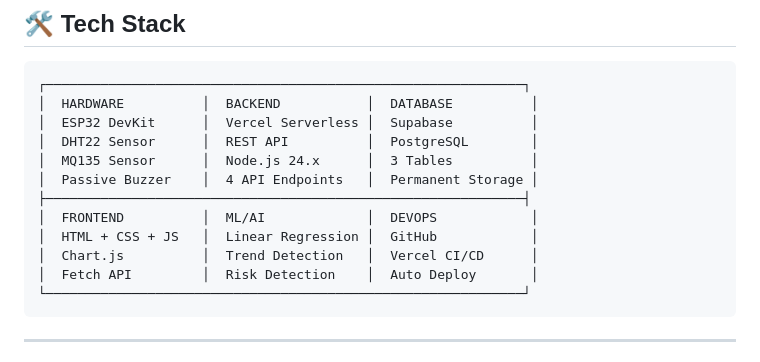
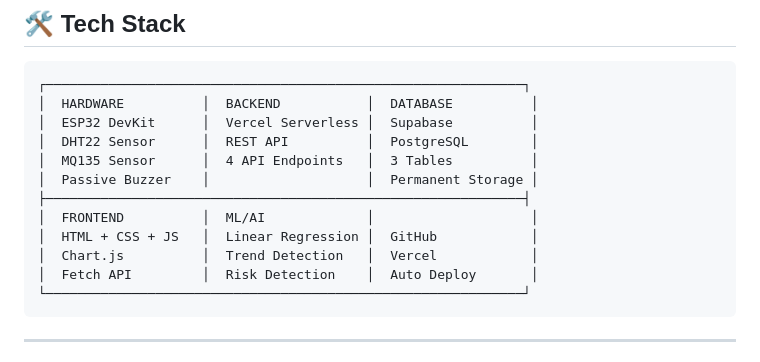
Before and after one commit to shikhar11x/IoT-Based-Smart-Classroom-Environment-Monitoring-System-6th-SEM, a Markdown page: README.md, the part around the change. Rendered like a GitHub page.

````diff
--- a/README.md
+++ b/README.md
@@ -70,12 +70,12 @@ This project solves that problem by deploying a fully automated IoT system that:
 │  HARDWARE          │  BACKEND           │  DATABASE          │
 │  ESP32 DevKit      │  Vercel Serverless │  Supabase          │
 │  DHT22 Sensor      │  REST API          │  PostgreSQL        │
-│  MQ135 Sensor      │  Node.js 24.x      │  3 Tables          │
-│  Passive Buzzer    │  4 API Endpoints   │  Permanent Storage │
+│  MQ135 Sensor      │  4 API Endpoints   │  3 Tables          │
+│  Passive Buzzer    │                    │  Permanent Storage │
 ├─────────────────────────────────────────────────────────────┤
-│  FRONTEND          │  ML/AI             │  DEVOPS            │
+│  FRONTEND          │  ML/AI             │                    │
 │  HTML + CSS + JS   │  Linear Regression │  GitHub            │
-│  Chart.js          │  Trend Detection   │  Vercel CI/CD      │
+│  Chart.js          │  Trend Detection   │  Vercel            │
 │  Fetch API         │  Risk Detection    │  Auto Deploy       │
 └─────────────────────────────────────────────────────────────┘
 ```
````
